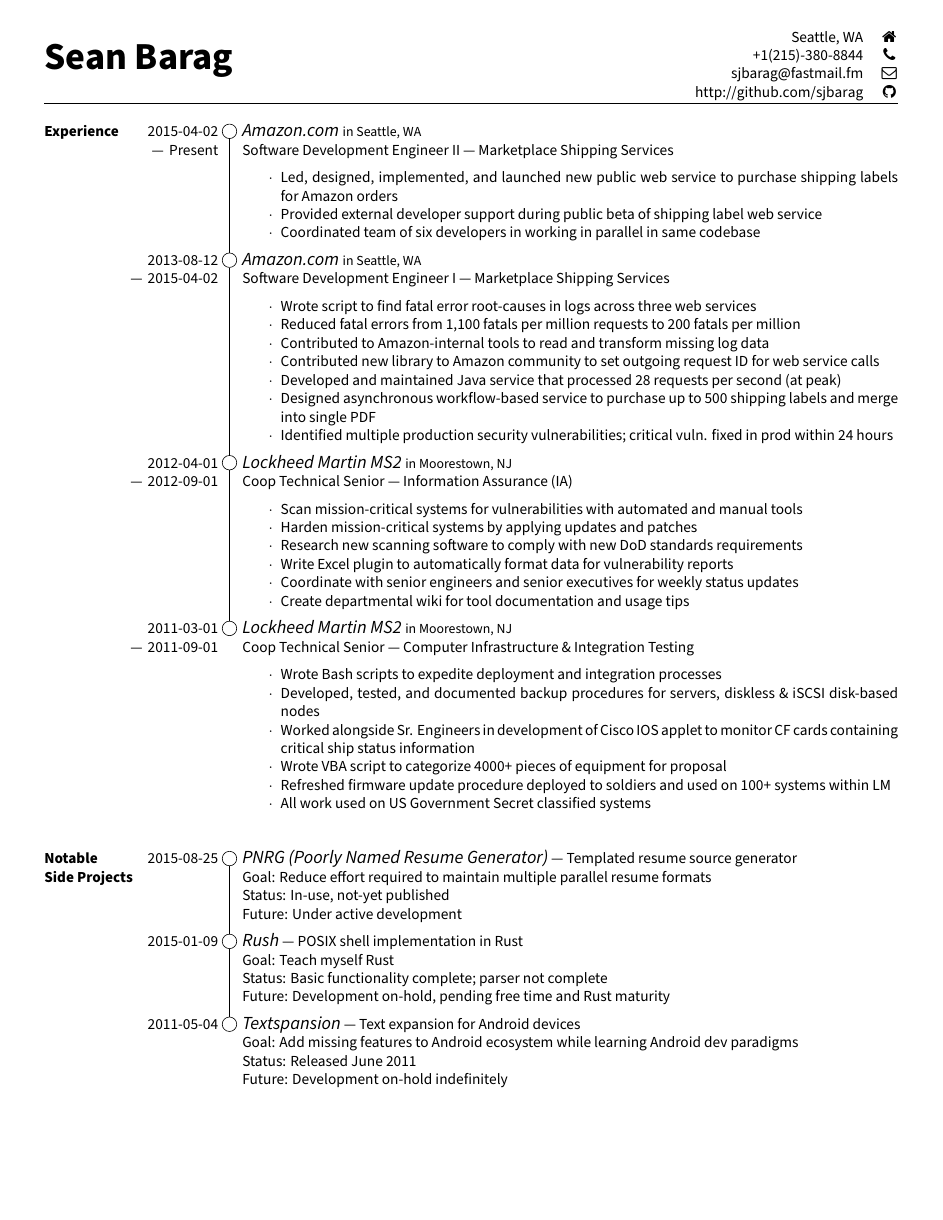
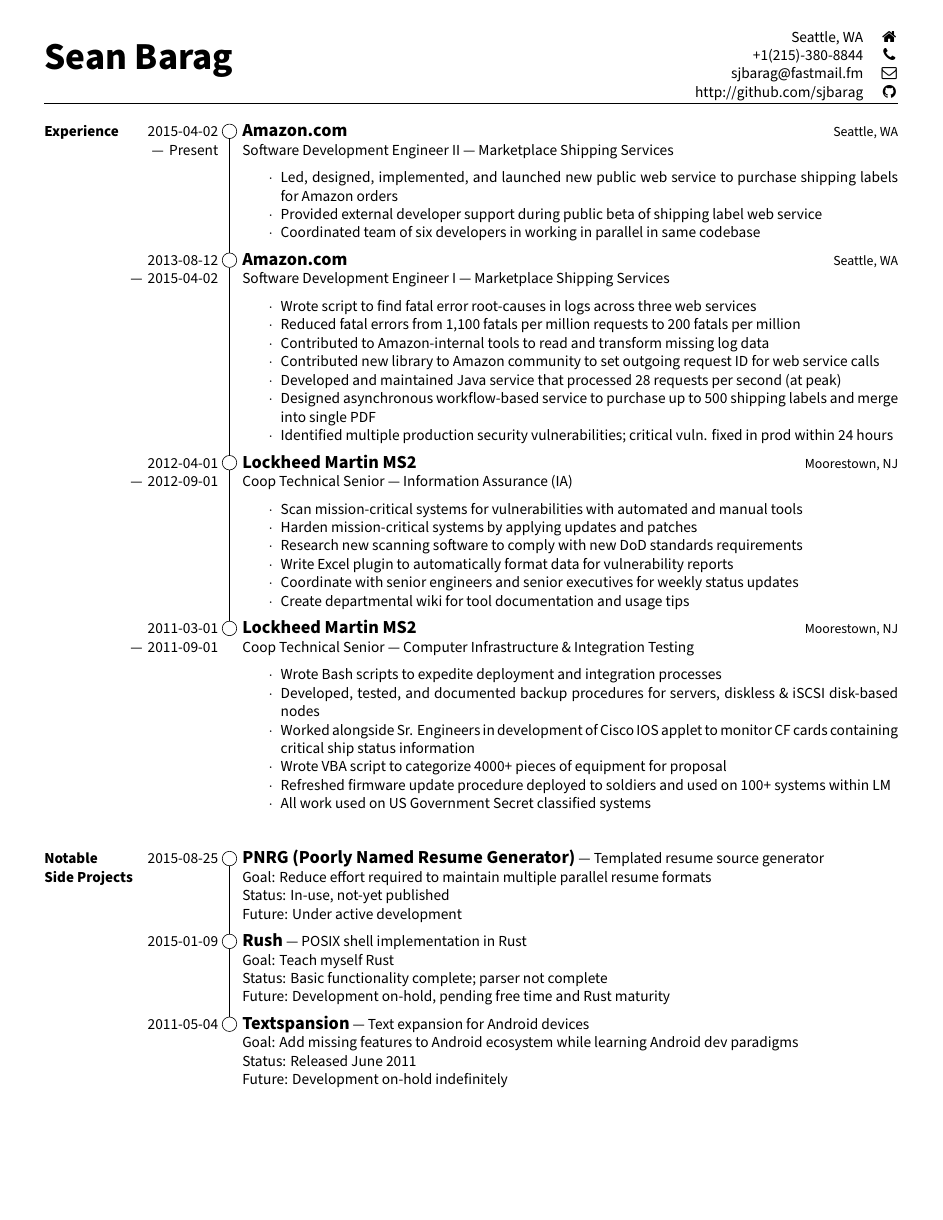
Before and after one commit to sjbarag/poorly-named-resume-generator, a LaTeX CV (output/barag_resume.tex, which reads static-content/barag_resume.cls): page 1 of 2. Compiled offline with XeLaTeX.

Commit message:
Replace /emph with /textbf
Source Sans Pro bold and regular contrast enough where I don't need to
use /emph to make job and project titles stand out from neighboring
content.

```diff
--- a/static-content/barag_resume.cls
+++ b/static-content/barag_resume.cls
@@ -80,7 +80,7 @@
 % ----- job entries -----
 \newenvironment{job}[4]
 {\tikz \coordinate (#4);\relax
-{\large\emph{#1}\ }{\small in #2} \\
+{\large\textbf{#1}}{\small\hfill#2} \\
        #3
 \begin{itemize*}}
 {\end{itemize*}}
@@ -88,7 +88,7 @@
 % ----- project entries -----
 \newenvironment{project}[3]
 {\tikz \coordinate (#3);\relax
-{\large\emph{#1}} --- #2\\}
+{\large\textbf{#1}} --- #2\\}
 {}
 
 % ----- computer skills itemize -----
```
Also changed, not shown: template/latex/education.tex (+1 -1 lines).
